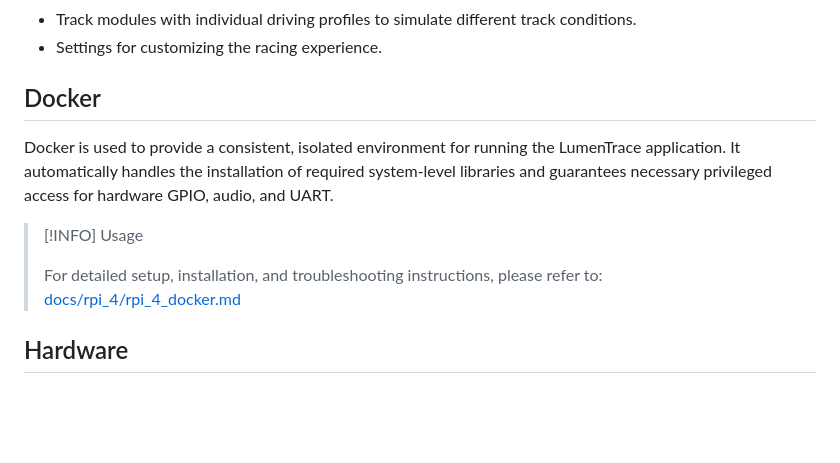
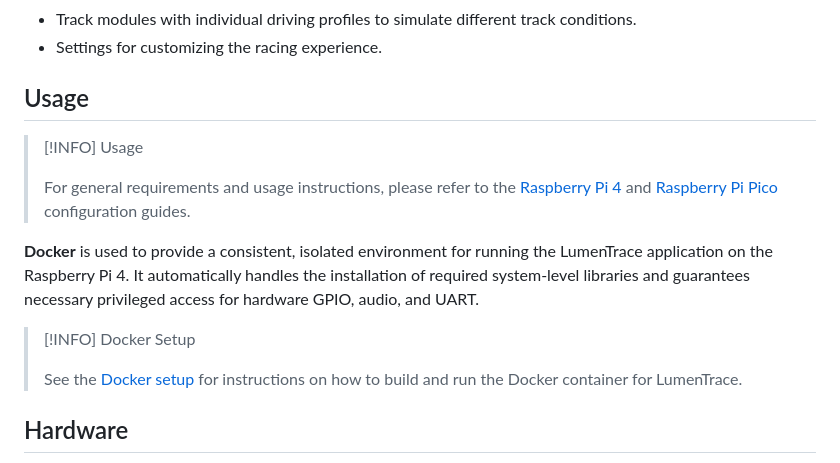
Before and after one commit to s-voelkl/LumenTrace, a Markdown page: README.md, the part around the change. Drawn GitHub-style; blank space fills up the shorter version.

Commit message:
Add usage section.

```diff
--- a/README.md
+++ b/README.md
@@ -46,14 +46,17 @@ The project is part of the [Physical Computing Course](https://www.oth-aw.de/for
 - Track modules with individual driving profiles to simulate different track conditions.
 - Settings for customizing the racing experience.
 
-## Docker
-
-Docker is used to provide a consistent, isolated environment for running the LumenTrace application.
-It automatically handles the installation of required system-level libraries and guarantees necessary privileged access for hardware GPIO, audio, and UART.
+## Usage
 
 > [!INFO] Usage
 >
-> For detailed setup, installation, and troubleshooting instructions, please refer to: [docs/rpi_4/rpi_4_docker.md](docs/rpi_4/rpi_4_docker.md)
+> For general requirements and usage instructions, please refer to the [Raspberry Pi 4](docs/rpi_4/rpi_4_config.md) and [Raspberry Pi Pico](docs/rpi_pico/rpi_pico_config.md) configuration guides.
+
+**Docker** is used to provide a consistent, isolated environment for running the LumenTrace application on the Raspberry Pi 4. It automatically handles the installation of required system-level libraries and guarantees necessary privileged access for hardware GPIO, audio, and UART.
+
+> [!INFO] Docker Setup
+>
+> See the [Docker setup](docs/rpi_4/rpi_4_docker.md) for instructions on how to build and run the Docker container for LumenTrace.
 
 ## Hardware
 
```
